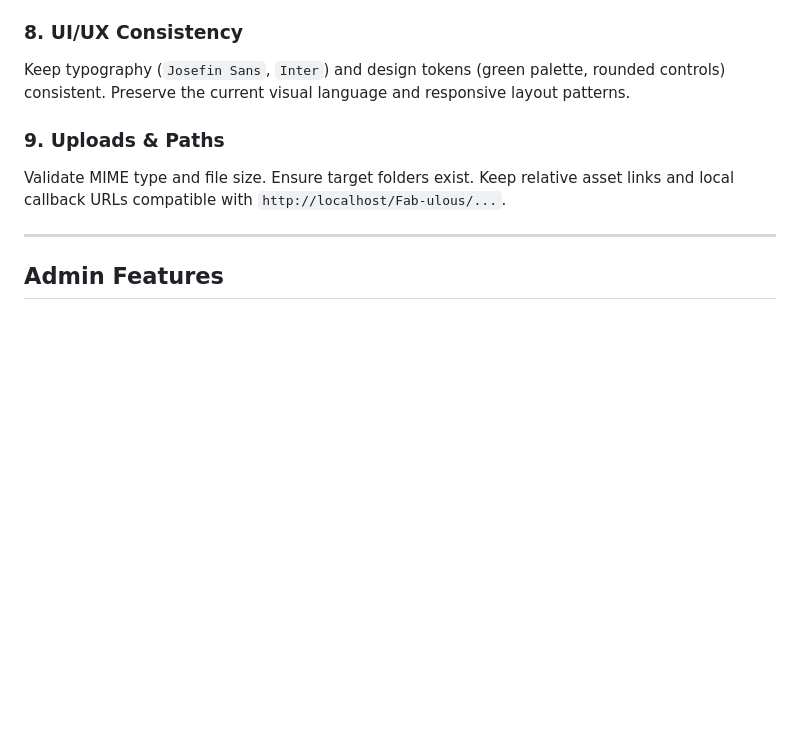
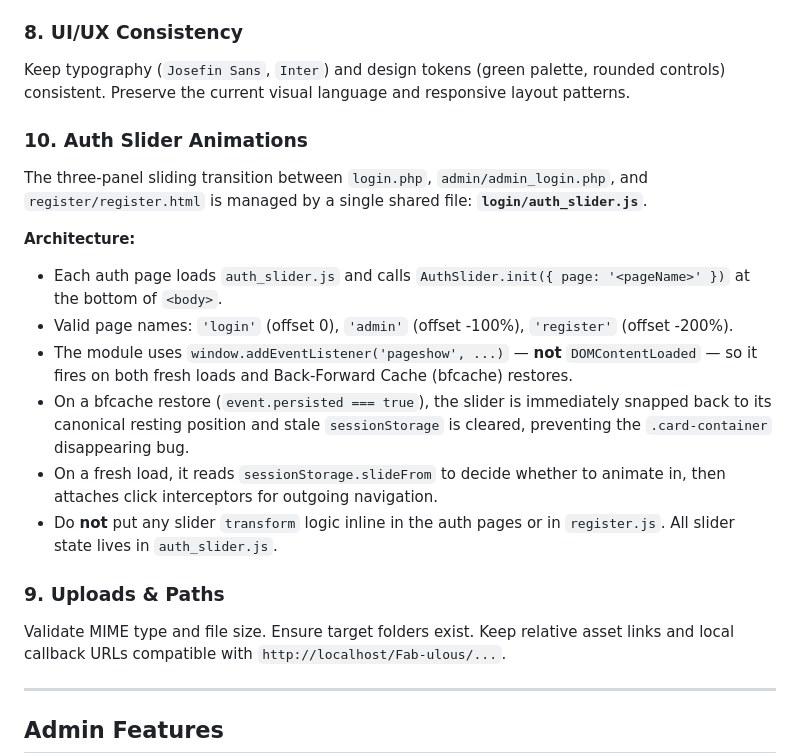
Before and after one commit to Verzadene/Fab-ulous, a Markdown page: CLAUDE.md, the part around the change. GitHub-like rendering; blank space fills up the shorter version.

Commit message:
feat: document auth slider animations and their implementation details in CLAUDE.md

```diff
--- a/CLAUDE.md
+++ b/CLAUDE.md
@@ -77,6 +77,17 @@ Treat as sign-in for **existing accounts only**. If the Google email is not foun
 ### 8. UI/UX Consistency
 Keep typography (`Josefin Sans`, `Inter`) and design tokens (green palette, rounded controls) consistent. Preserve the current visual language and responsive layout patterns.
 
+### 10. Auth Slider Animations
+The three-panel sliding transition between `login.php`, `admin/admin_login.php`, and `register/register.html` is managed by a single shared file: **`login/auth_slider.js`**.
+
+**Architecture:**
+- Each auth page loads `auth_slider.js` and calls `AuthSlider.init({ page: '<pageName>' })` at the bottom of `<body>`.
+- Valid page names: `'login'` (offset 0), `'admin'` (offset -100%), `'register'` (offset -200%).
+- The module uses `window.addEventListener('pageshow', ...)` — **not** `DOMContentLoaded` — so it fires on both fresh loads and Back-Forward Cache (bfcache) restores.
+- On a bfcache restore (`event.persisted === true`), the slider is immediately snapped back to its canonical resting position and stale `sessionStorage` is cleared, preventing the `.card-container` disappearing bug.
+- On a fresh load, it reads `sessionStorage.slideFrom` to decide whether to animate in, then attaches click interceptors for outgoing navigation.
+- Do **not** put any slider `transform` logic inline in the auth pages or in `register.js`. All slider state lives in `auth_slider.js`.
+
 ### 9. Uploads & Paths
 Validate MIME type and file size. Ensure target folders exist. Keep relative asset links and local callback URLs compatible with `http://localhost/Fab-ulous/...`.
 
```
